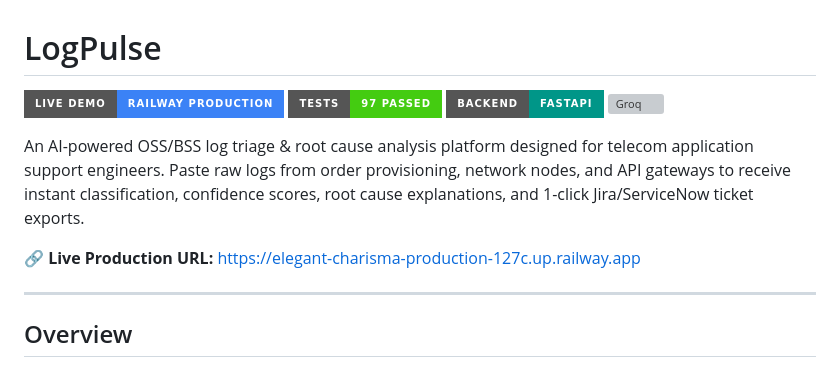
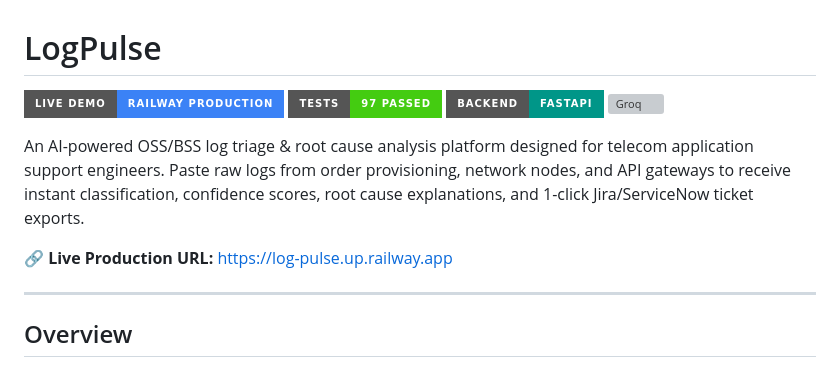
Before and after one commit to yashsolanki27/log-triage-assistant, a Markdown page: README.md, the part around one of its changes. Drawn GitHub-style; badges without logos; grey boxes are pictures that could not be loaded.

Commit message:
docs: update live demo badges and links to https://log-pulse.up.railway.app

```diff
--- a/README.md
+++ b/README.md
@@ -7,7 +7,7 @@
 
 An AI-powered OSS/BSS log triage & root cause analysis platform designed for telecom application support engineers. Paste raw logs from order provisioning, network nodes, and API gateways to receive instant classification, confidence scores, root cause explanations, and 1-click Jira/ServiceNow ticket exports.
 
-🔗 **Live Production URL:** [https://elegant-charisma-production-127c.up.railway.app](https://elegant-charisma-production-127c.up.railway.app)
+🔗 **Live Production URL:** [https://log-pulse.up.railway.app](https://log-pulse.up.railway.app)
 
 ---
 
```
Also changed, not shown: other parts of README.md (+1 -1 lines).
